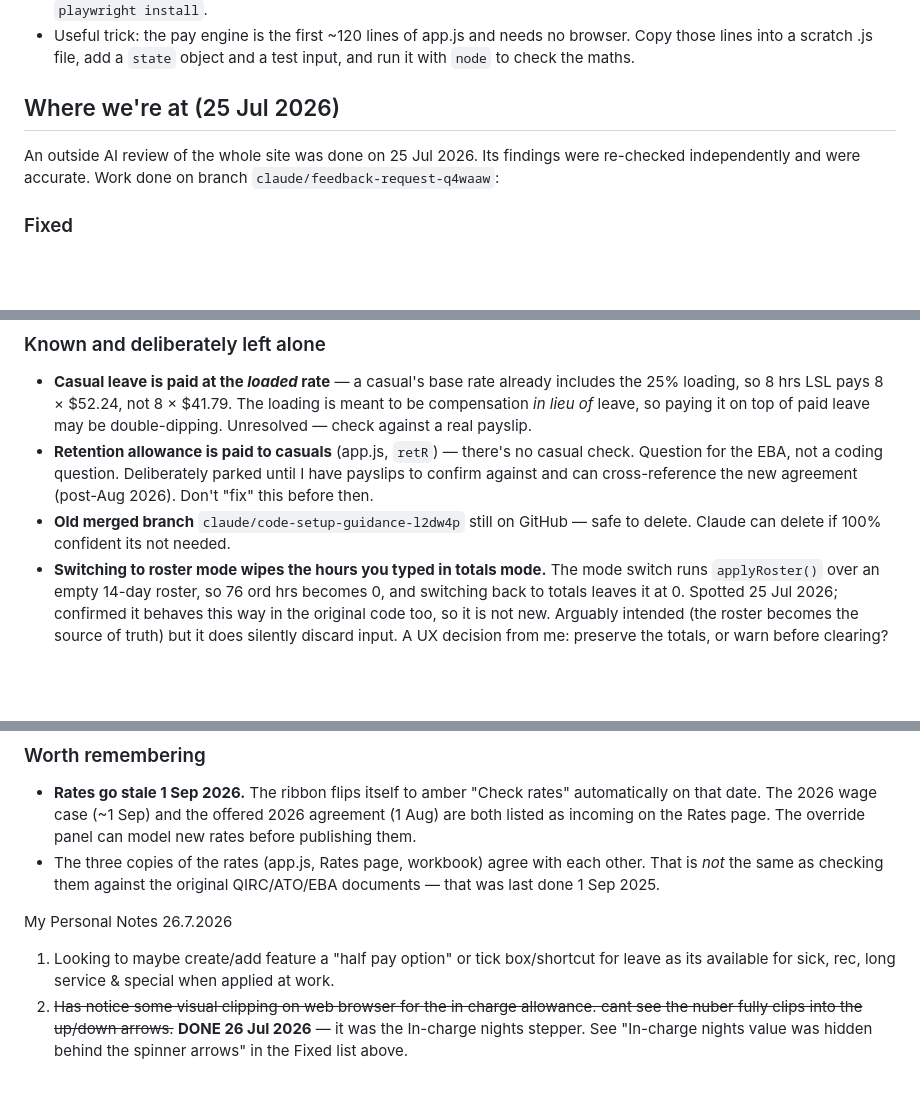
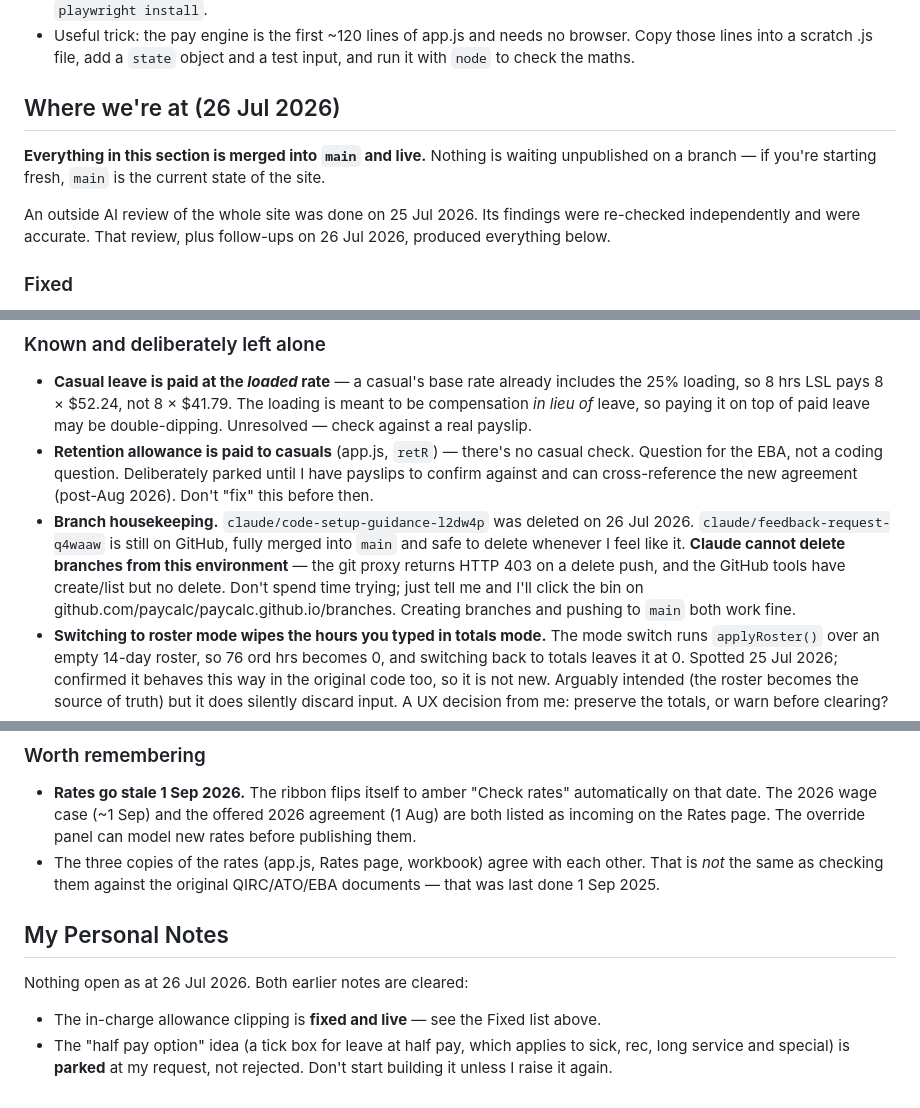
Before and after one commit to paycalc/paycalc.github.io, a Markdown page: CLAUDE.md, 3 parts joined by grey strips. GitHub-like rendering; blank space fills up the shorter version.

Commit message:
CLAUDE.md: bring the state notes up to date for a fresh session
States up front that everything in the section is merged and live, so a new
session doesn't go looking for unpublished work on a branch. Records that
claude/code-setup-guidance-l2dw4p is gone and that Claude cannot delete
branches from this environment (git proxy 403, no delete tool), so nobody
repeats that dead end. Fixes a stale "this branch's parent" pointer to name
the actual commit.

Clears the personal notes: the in-charge clipping is done, and the half-pay
leave idea is removed from the open list and recorded as parked rather than
rejected.

Co-Authored-By: Claude Opus 5 <noreply@anthropic.com>
Claude-Session: https://claude.ai/code/session_01CivKrq81TbaVukeJmFvwyw

```diff
--- a/CLAUDE.md
+++ b/CLAUDE.md
@@ -52,11 +52,15 @@
   no browser. Copy those lines into a scratch .js file, add a `state`
   object and a test input, and run it with `node` to check the maths.
 
-## Where we're at (25 Jul 2026)
+## Where we're at (26 Jul 2026)
 
-An outside AI review of the whole site was done on 25 Jul 2026. Its
-findings were re-checked independently and were accurate. Work done on
-branch `claude/feedback-request-q4waaw`:
+**Everything in this section is merged into `main` and live.** Nothing is
+waiting unpublished on a branch — if you're starting fresh, `main` is the
+current state of the site.
+
+An outside AI review of the whole site was done on 25 Jul 2026. Its findings
+were re-checked independently and were accurate. That review, plus follow-ups
+on 26 Jul 2026, produced everything below.
 
 ### Fixed
 - **Extra salary-sacrifice super was missing from the displays.** Money
@@ -123,8 +126,14 @@ branch `claude/feedback-request-q4waaw`:
   casual check. Question for the EBA, not a coding question. Deliberately
   parked until I have payslips to confirm against and can cross-reference
   the new agreement (post-Aug 2026). Don't "fix" this before then.
-- **Old merged branch** `claude/code-setup-guidance-l2dw4p` still on
-  GitHub — safe to delete. Claude can delete if 100% confident its not needed.
+- **Branch housekeeping.** `claude/code-setup-guidance-l2dw4p` was deleted
+  on 26 Jul 2026. `claude/feedback-request-q4waaw` is still on GitHub, fully
+  merged into `main` and safe to delete whenever I feel like it.
+  **Claude cannot delete branches from this environment** — the git proxy
+  returns HTTP 403 on a delete push, and the GitHub tools have create/list
+  but no delete. Don't spend time trying; just tell me and I'll click the
+  bin on github.com/paycalc/paycalc.github.io/branches. Creating branches
+  and pushing to `main` both work fine.
 - **Switching to roster mode wipes the hours you typed in totals mode.**
   The mode switch runs `applyRoster()` over an empty 14-day roster, so
   76 ord hrs becomes 0, and switching back to totals leaves it at 0.
@@ -156,8 +165,11 @@ branch `claude/feedback-request-q4waaw`:
   each other. That is *not* the same as checking them against the original
   QIRC/ATO/EBA documents — that was last done 1 Sep 2025.
 
-My Personal Notes 26.7.2026
-1. Looking to maybe create/add feature a "half pay option" or tick box/shortcut for leave as its available for sick, rec, long service & special when applied at work.
-2. ~~Has notice some visual clipping on web browser for the in charge allowance. cant see the nuber fully clips into the up/down arrows.~~
-   **DONE 26 Jul 2026** — it was the In-charge nights stepper. See "In-charge
-   nights value was hidden behind the spinner arrows" in the Fixed list above.
+## My Personal Notes
+
+Nothing open as at 26 Jul 2026. Both earlier notes are cleared:
+- The in-charge allowance clipping is **fixed and live** — see the Fixed
+  list above.
+- The "half pay option" idea (a tick box for leave at half pay, which
+  applies to sick, rec, long service and special) is **parked** at my
+  request, not rejected. Don't start building it unless I raise it again.
```
Also changed, not shown: other parts of CLAUDE.md (+1 -2 lines).
